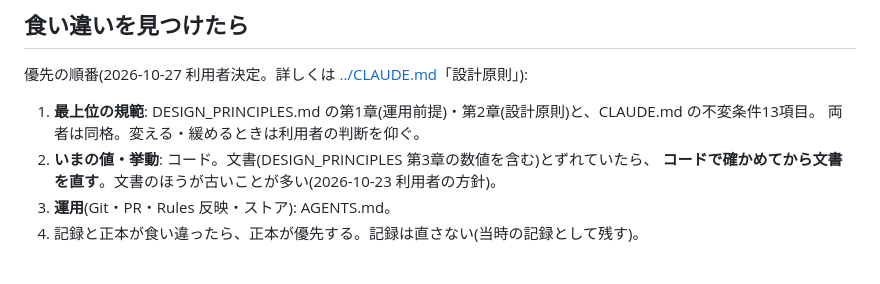
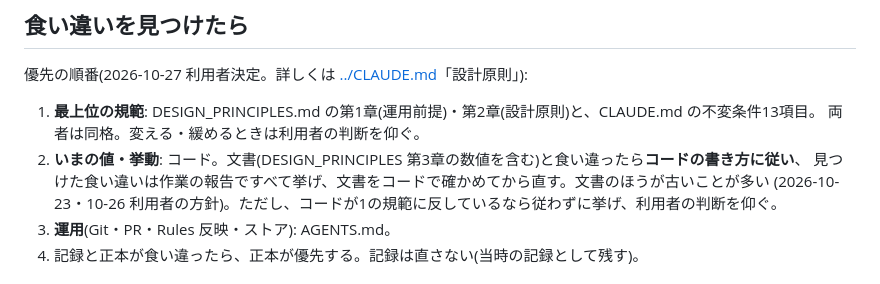
Before and after one commit to kochirow/rowing-navigator-tsukuba, a Markdown page: docs/README.md, the part around the change. GitHub-like rendering.

```diff
--- a/docs/README.md
+++ b/docs/README.md
@@ -21,8 +21,9 @@ CLAUDE.md と AGENTS.md は AI エージェント向けに書いてあるが、
 
 1. **最上位の規範**: DESIGN_PRINCIPLES.md の第1章(運用前提)・第2章(設計原則)と、CLAUDE.md の不変条件13項目。
    両者は同格。変える・緩めるときは利用者の判断を仰ぐ。
-2. **いまの値・挙動**: コード。文書(DESIGN_PRINCIPLES 第3章の数値を含む)とずれていたら、
-   **コードで確かめてから文書を直す**。文書のほうが古いことが多い(2026-10-23 利用者の方針)。
+2. **いまの値・挙動**: コード。文書(DESIGN_PRINCIPLES 第3章の数値を含む)と食い違ったら**コードの書き方に従い**、
+   見つけた食い違いは作業の報告ですべて挙げ、文書をコードで確かめてから直す。文書のほうが古いことが多い
+   (2026-10-23・10-26 利用者の方針)。ただし、コードが1の規範に反しているなら従わずに挙げ、利用者の判断を仰ぐ。
 3. **運用**(Git・PR・Rules 反映・ストア): AGENTS.md。
 4. 記録と正本が食い違ったら、正本が優先する。記録は直さない(当時の記録として残す)。
 
```
Also changed, not shown: AGENTS.md (+6 -0 lines), CLAUDE.md (+5 -2 lines).
